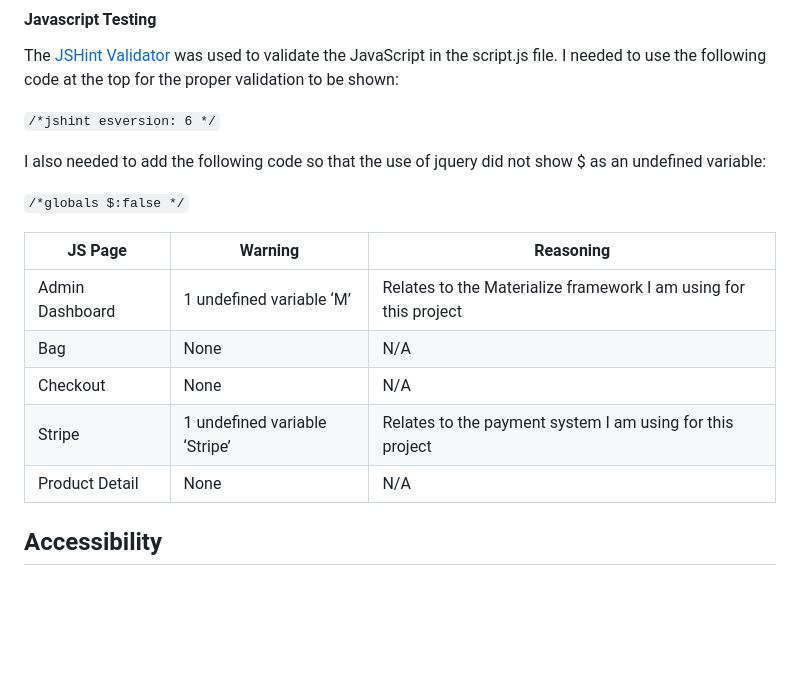
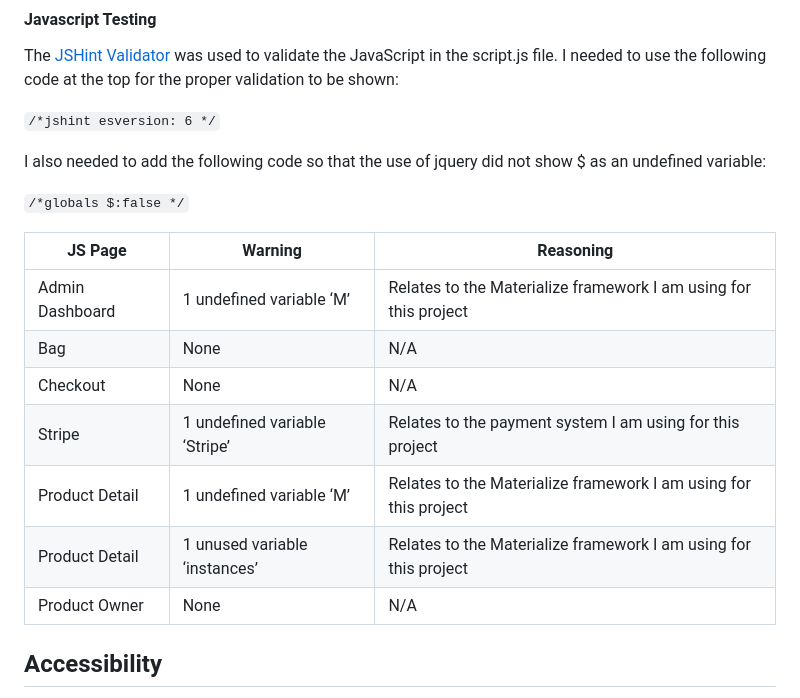
Before and after one commit to nccadman19/southville-sporting-club, a Markdown page: README.md, the part around the change. GitHub-like rendering; blank space fills up the shorter version.

Commit message:
Js added to readme

```diff
--- a/README.md
+++ b/README.md
@@ -935,7 +935,7 @@ The [JSHint Validator](https://jshint.com/) was used to validate the JavaScript
 
 I also needed to add the following code so that the use of jquery did not show $ as an undefined variable:
 
- `/*globals $:false */`
+`/*globals $:false */`
 
 | JS Page | Warning | Reasoning |
 | --------------- | --------------- | --------------- |
@@ -943,7 +943,9 @@ I also needed to add the following code so that the use of jquery did not show $
 | Bag | None | N/A |
 | Checkout | None | N/A |
 | Stripe | 1 undefined variable ‘Stripe’  | Relates to the payment system I am using for this project |
-| Product Detail | None | N/A |
+| Product Detail | 1 undefined variable ‘M’ | Relates to the Materialize framework I am using for this project |
+| Product Detail | 1 unused variable ‘instances’ | Relates to the Materialize framework I am using for this project |
+| Product Owner | None | N/A |
 
 
 
```
